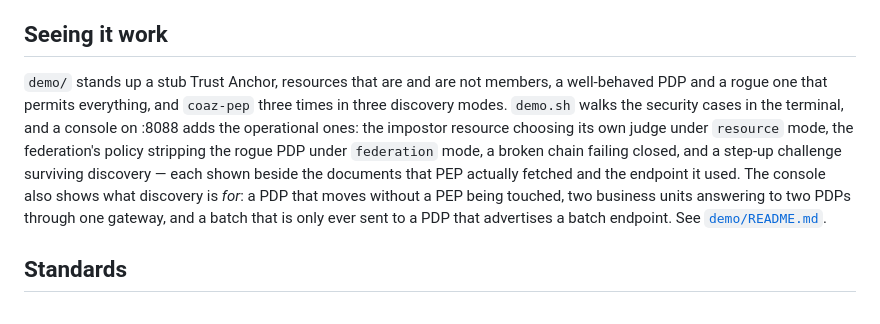
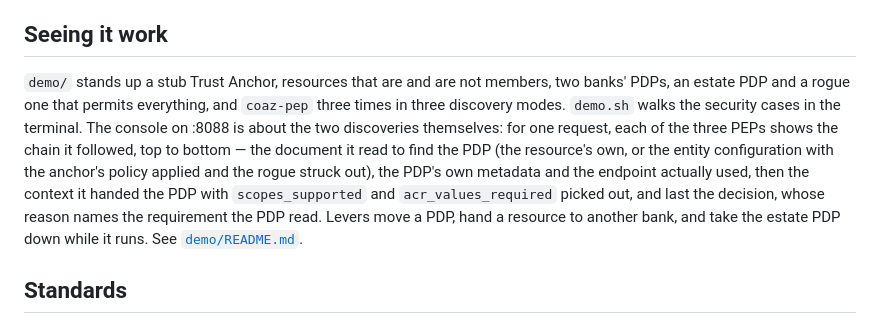
Before and after one commit to ID-Partners/idp-auth-peps, a Markdown page: docs/architecture.md, the part around the change. Rendered like a GitHub page.

Commit message:
architecture: describe the console as the discovery chain
Co-Authored-By: Claude Fable 5.1 <noreply@anthropic.com>

```diff
--- a/docs/architecture.md
+++ b/docs/architecture.md
@@ -307,16 +307,17 @@ a `sources` seam) and get federation by delegating to `coaz-pep`.
 
 ## Seeing it work
 
-`demo/` stands up a stub Trust Anchor, resources that are and are not members, a
-well-behaved PDP and a rogue one that permits everything, and `coaz-pep` three times in
-three discovery modes. `demo.sh` walks the security cases in the terminal, and a console on
-:8088 adds the operational ones: the impostor resource choosing its own judge under
-`resource` mode, the federation's policy stripping the rogue PDP under `federation` mode,
-a broken chain failing closed, and a step-up challenge surviving discovery — each shown
-beside the documents that PEP actually fetched and the endpoint it used. The console also
-shows what discovery is *for*: a PDP that moves without a PEP being touched, two business
-units answering to two PDPs through one gateway, and a batch that is only ever sent to a
-PDP that advertises a batch endpoint. See [`demo/README.md`](../demo/README.md).
+`demo/` stands up a stub Trust Anchor, resources that are and are not members, two banks'
+PDPs, an estate PDP and a rogue one that permits everything, and `coaz-pep` three times in
+three discovery modes. `demo.sh` walks the security cases in the terminal. The console on
+:8088 is about the two discoveries themselves: for one request, each of the three PEPs
+shows the chain it followed, top to bottom — the document it read to find the PDP (the
+resource's own, or the entity configuration with the anchor's policy applied and the
+rogue struck out), the PDP's own metadata and the endpoint actually used, then the
+context it handed the PDP with `scopes_supported` and `acr_values_required` picked out,
+and last the decision, whose reason names the requirement the PDP read. Levers move a
+PDP, hand a resource to another bank, and take the estate PDP down while it runs. See
+[`demo/README.md`](../demo/README.md).
 
 ## Standards
 
```
